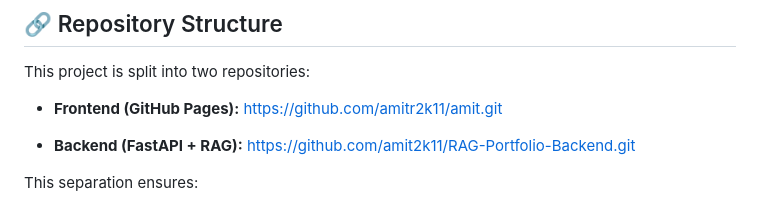
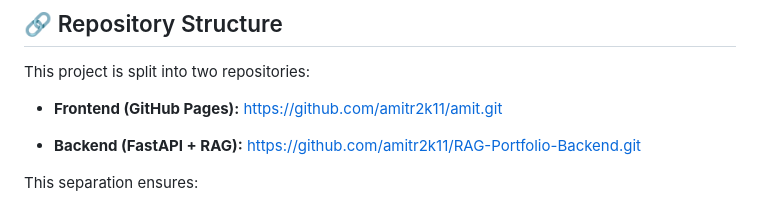
Before and after one commit to amitr2k11/amit, a Markdown page: README.md, the part around the change. GitHub-like rendering.

```diff
--- a/README.md
+++ b/README.md
@@ -120,7 +120,7 @@ This project is split into two repositories:
 https://github.com/amitr2k11/amit.git
 
 - **Backend (FastAPI + RAG):**
-  https://github.com/amit2k11/RAG-Portfolio-Backend.git
+  https://github.com/amitr2k11/RAG-Portfolio-Backend.git
 
 This separation ensures:
 - Secure backend isolation
```
